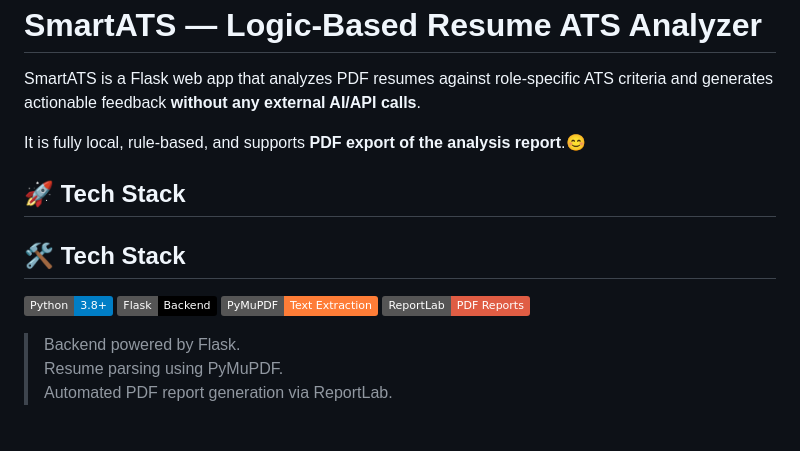
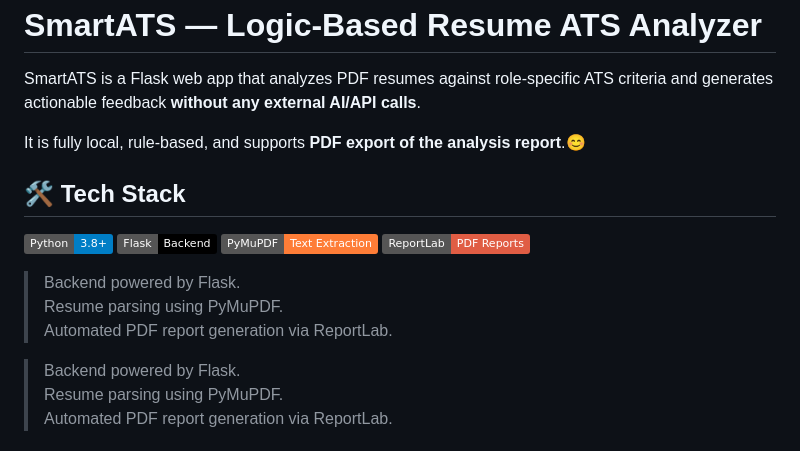
Before and after one commit to Puneetx21/SmartAts, a Markdown page: README.md, the part around the change. Rendered like a GitHub page; badges without logos.

Commit message:
Refactor README to remove duplicate tech stack
Removed duplicate tech stack section and cleaned up formatting.

```diff
--- a/README.md
+++ b/README.md
@@ -3,14 +3,16 @@
 SmartATS is a Flask web app that analyzes PDF resumes against role-specific ATS criteria and generates actionable feedback **without any external AI/API calls**.
 
 It is fully local, rule-based, and supports **PDF export of the analysis report**.😊
-## 🚀 Tech Stack
-
 ## 🛠 Tech Stack
 
 ![Python](https://img.shields.io/badge/Python-3.8%2B-blue?logo=python)
 ![Flask](https://img.shields.io/badge/Flask-Backend-black?logo=flask)
 ![PyMuPDF](https://img.shields.io/badge/PyMuPDF-Text%20Extraction-orange)
 ![ReportLab](https://img.shields.io/badge/ReportLab-PDF%20Reports-red)
+
+> Backend powered by Flask.
+> Resume parsing using PyMuPDF.
+> Automated PDF report generation via ReportLab.
 
 > Backend powered by Flask.
 > Resume parsing using PyMuPDF.
```
